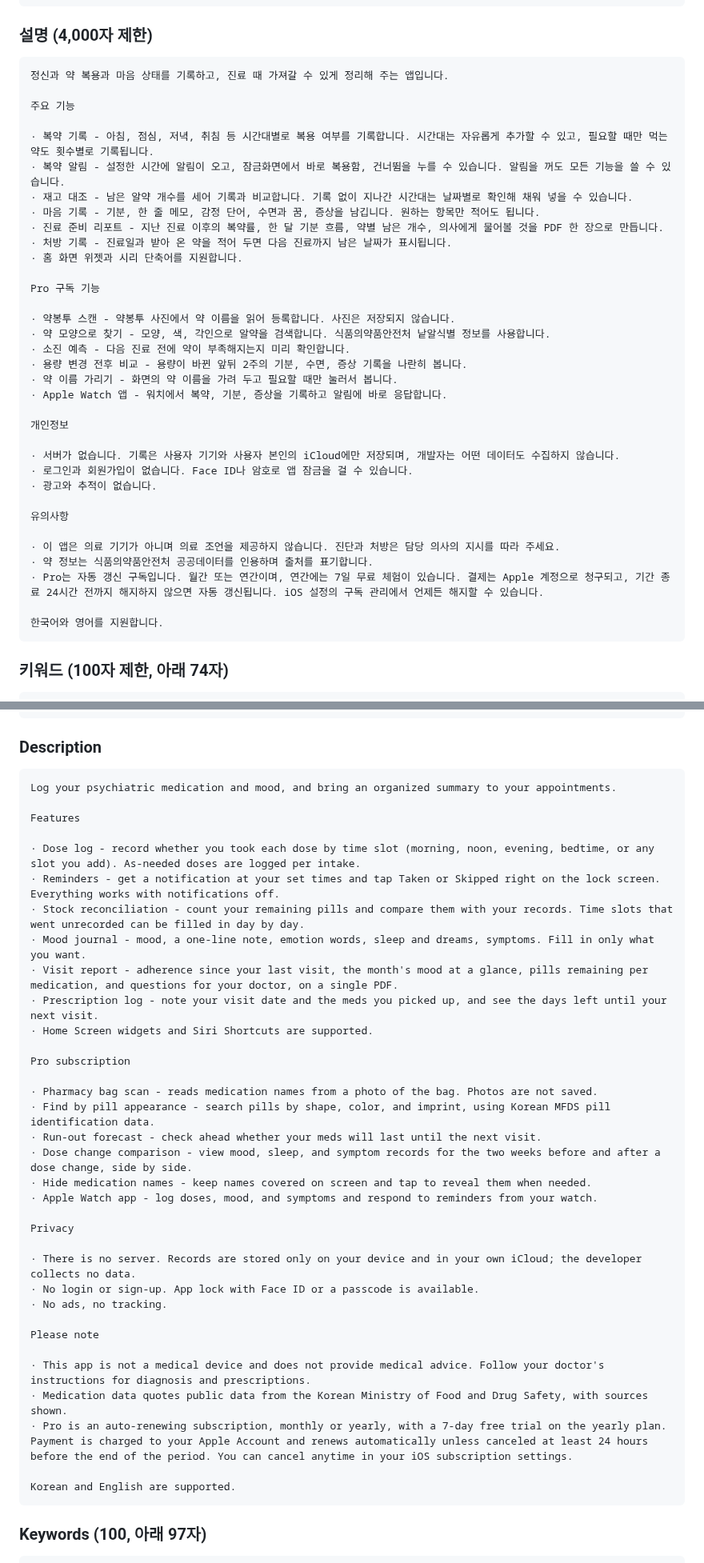
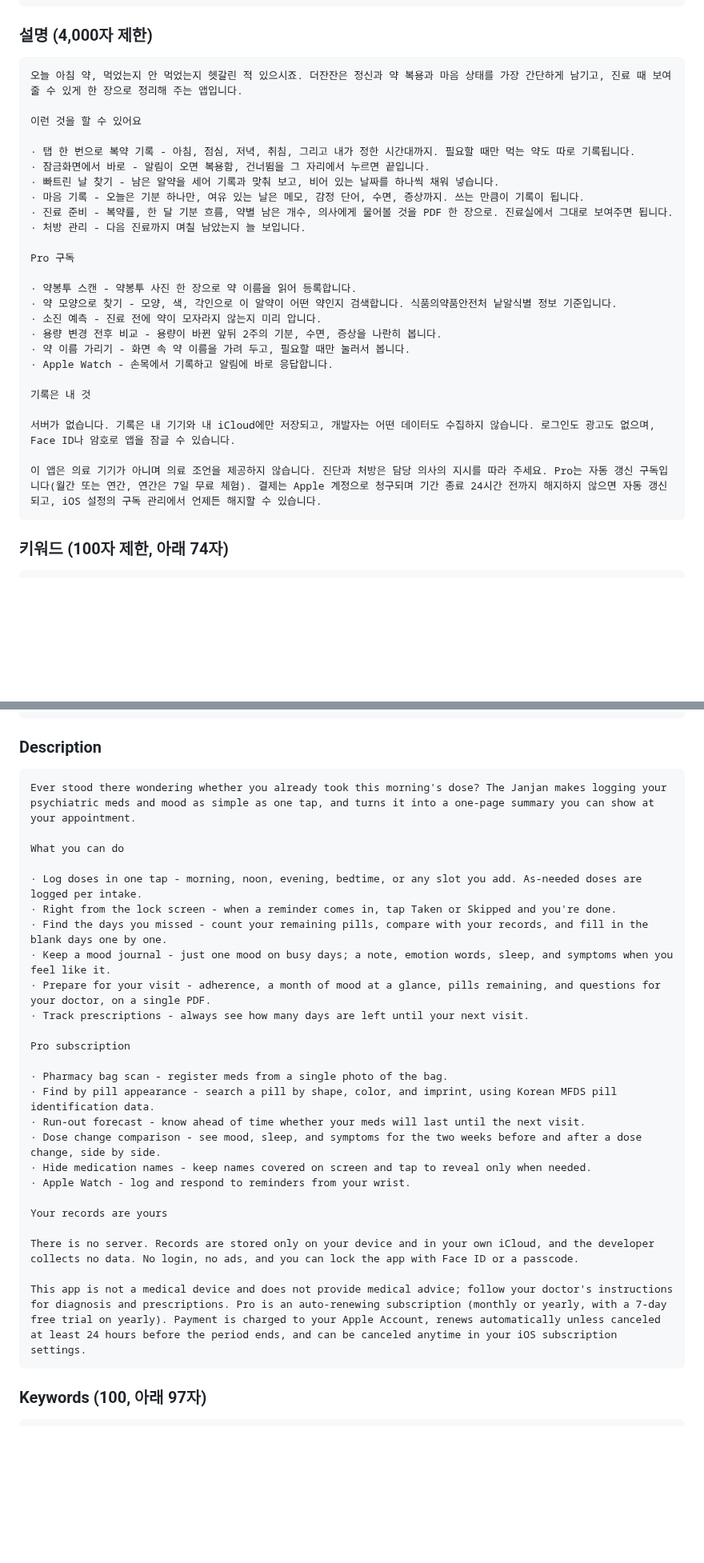
Before and after one commit to slzlrns-byte/medi, a Markdown page: docs/store-listing.md, 2 parts joined by grey strips. Shown at 80% size. Rendered like a GitHub page; blank space fills up the shorter version.

Commit message:
스토어 설명을 조인다 - 쓸모가 먼저 보이게, 군더더기는 빼고
Co-Authored-By: Claude Fable 5 <noreply@anthropic.com>
Claude-Session: https://claude.ai/code/session_01CnbxnRCi71avCw1n4uPnez

````diff
--- a/docs/store-listing.md
+++ b/docs/store-listing.md
@@ -25,40 +25,31 @@
 
 ### 설명 (4,000자 제한)
 ```
-정신과 약 복용과 마음 상태를 기록하고, 진료 때 가져갈 수 있게 정리해 주는 앱입니다.
+오늘 아침 약, 먹었는지 안 먹었는지 헷갈린 적 있으시죠. 더잔잔은 정신과 약 복용과 마음 상태를 가장 간단하게 남기고, 진료 때 보여줄 수 있게 한 장으로 정리해 주는 앱입니다.
 
-주요 기능
+이런 것을 할 수 있어요
 
-· 복약 기록 - 아침, 점심, 저녁, 취침 등 시간대별로 복용 여부를 기록합니다. 시간대는 자유롭게 추가할 수 있고, 필요할 때만 먹는 약도 횟수별로 기록됩니다.
-· 복약 알림 - 설정한 시간에 알림이 오고, 잠금화면에서 바로 복용함, 건너뜀을 누를 수 있습니다. 알림을 꺼도 모든 기능을 쓸 수 있습니다.
-· 재고 대조 - 남은 알약 개수를 세어 기록과 비교합니다. 기록 없이 지나간 시간대는 날짜별로 확인해 채워 넣을 수 있습니다.
-· 마음 기록 - 기분, 한 줄 메모, 감정 단어, 수면과 꿈, 증상을 남깁니다. 원하는 항목만 적어도 됩니다.
-· 진료 준비 리포트 - 지난 진료 이후의 복약률, 한 달 기분 흐름, 약별 남은 개수, 의사에게 물어볼 것을 PDF 한 장으로 만듭니다.
-· 처방 기록 - 진료일과 받아 온 약을 적어 두면 다음 진료까지 남은 날짜가 표시됩니다.
-· 홈 화면 위젯과 시리 단축어를 지원합니다.
+· 탭 한 번으로 복약 기록 - 아침, 점심, 저녁, 취침, 그리고 내가 정한 시간대까지. 필요할 때만 먹는 약도 따로 기록됩니다.
+· 잠금화면에서 바로 - 알림이 오면 복용함, 건너뜀을 그 자리에서 누르면 끝입니다.
+· 빠트린 날 찾기 - 남은 알약을 세어 기록과 맞춰 보고, 비어 있는 날짜를 하나씩 채워 넣습니다.
+· 마음 기록 - 오늘은 기분 하나만, 여유 있는 날은 메모, 감정 단어, 수면, 증상까지. 쓰는 만큼이 기록이 됩니다.
+· 진료 준비 - 복약률, 한 달 기분 흐름, 약별 남은 개수, 의사에게 물어볼 것을 PDF 한 장으로. 진료실에서 그대로 보여주면 됩니다.
+· 처방 관리 - 다음 진료까지 며칠 남았는지 늘 보입니다.
 
-Pro 구독 기능
+Pro 구독
 
-· 약봉투 스캔 - 약봉투 사진에서 약 이름을 읽어 등록합니다. 사진은 저장되지 않습니다.
-· 약 모양으로 찾기 - 모양, 색, 각인으로 알약을 검색합니다. 식품의약품안전처 낱알식별 정보를 사용합니다.
-· 소진 예측 - 다음 진료 전에 약이 부족해지는지 미리 확인합니다.
-· 용량 변경 전후 비교 - 용량이 바뀐 앞뒤 2주의 기분, 수면, 증상 기록을 나란히 봅니다.
-· 약 이름 가리기 - 화면의 약 이름을 가려 두고 필요할 때만 눌러서 봅니다.
-· Apple Watch 앱 - 워치에서 복약, 기분, 증상을 기록하고 알림에 바로 응답합니다.
+· 약봉투 스캔 - 약봉투 사진 한 장으로 약 이름을 읽어 등록합니다.
+· 약 모양으로 찾기 - 모양, 색, 각인으로 이 알약이 어떤 약인지 검색합니다. 식품의약품안전처 낱알식별 정보 기준입니다.
+· 소진 예측 - 진료 전에 약이 모자라지 않는지 미리 압니다.
+· 용량 변경 전후 비교 - 용량이 바뀐 앞뒤 2주의 기분, 수면, 증상을 나란히 봅니다.
+· 약 이름 가리기 - 화면 속 약 이름을 가려 두고, 필요할 때만 눌러서 봅니다.
+· Apple Watch - 손목에서 기록하고 알림에 바로 응답합니다.
 
-개인정보
+기록은 내 것
 
-· 서버가 없습니다. 기록은 사용자 기기와 사용자 본인의 iCloud에만 저장되며, 개발자는 어떤 데이터도 수집하지 않습니다.
-· 로그인과 회원가입이 없습니다. Face ID나 암호로 앱 잠금을 걸 수 있습니다.
-· 광고와 추적이 없습니다.
+서버가 없습니다. 기록은 내 기기와 내 iCloud에만 저장되고, 개발자는 어떤 데이터도 수집하지 않습니다. 로그인도 광고도 없으며, Face ID나 암호로 앱을 잠글 수 있습니다.
 
-유의사항
-
-· 이 앱은 의료 기기가 아니며 의료 조언을 제공하지 않습니다. 진단과 처방은 담당 의사의 지시를 따라 주세요.
-· 약 정보는 식품의약품안전처 공공데이터를 인용하며 출처를 표기합니다.
-· Pro는 자동 갱신 구독입니다. 월간 또는 연간이며, 연간에는 7일 무료 체험이 있습니다. 결제는 Apple 계정으로 청구되고, 기간 종료 24시간 전까지 해지하지 않으면 자동 갱신됩니다. iOS 설정의 구독 관리에서 언제든 해지할 수 있습니다.
-
-한국어와 영어를 지원합니다.
+이 앱은 의료 기기가 아니며 의료 조언을 제공하지 않습니다. 진단과 처방은 담당 의사의 지시를 따라 주세요. Pro는 자동 갱신 구독입니다(월간 또는 연간, 연간은 7일 무료 체험). 결제는 Apple 계정으로 청구되며 기간 종료 24시간 전까지 해지하지 않으면 자동 갱신되고, iOS 설정의 구독 관리에서 언제든 해지할 수 있습니다.
 ```
 
 ### 키워드 (100자 제한, 아래 74자)
@@ -94,40 +85,31 @@ Track your psychiatric meds and mood, and bring a one-page summary to your next
 
 ### Description
 ```
-Log your psychiatric medication and mood, and bring an organized summary to your appointments.
+Ever stood there wondering whether you already took this morning's dose? The Janjan makes logging your psychiatric meds and mood as simple as one tap, and turns it into a one-page summary you can show at your appointment.
 
-Features
+What you can do
 
-· Dose log - record whether you took each dose by time slot (morning, noon, evening, bedtime, or any slot you add). As-needed doses are logged per intake.
-· Reminders - get a notification at your set times and tap Taken or Skipped right on the lock screen. Everything works with notifications off.
-· Stock reconciliation - count your remaining pills and compare them with your records. Time slots that went unrecorded can be filled in day by day.
-· Mood journal - mood, a one-line note, emotion words, sleep and dreams, symptoms. Fill in only what you want.
-· Visit report - adherence since your last visit, the month's mood at a glance, pills remaining per medication, and questions for your doctor, on a single PDF.
-· Prescription log - note your visit date and the meds you picked up, and see the days left until your next visit.
-· Home Screen widgets and Siri Shortcuts are supported.
+· Log doses in one tap - morning, noon, evening, bedtime, or any slot you add. As-needed doses are logged per intake.
+· Right from the lock screen - when a reminder comes in, tap Taken or Skipped and you're done.
+· Find the days you missed - count your remaining pills, compare with your records, and fill in the blank days one by one.
+· Keep a mood journal - just one mood on busy days; a note, emotion words, sleep, and symptoms when you feel like it.
+· Prepare for your visit - adherence, a month of mood at a glance, pills remaining, and questions for your doctor, on a single PDF.
+· Track prescriptions - always see how many days are left until your next visit.
 
 Pro subscription
 
-· Pharmacy bag scan - reads medication names from a photo of the bag. Photos are not saved.
-· Find by pill appearance - search pills by shape, color, and imprint, using Korean MFDS pill identification data.
-· Run-out forecast - check ahead whether your meds will last until the next visit.
-· Dose change comparison - view mood, sleep, and symptom records for the two weeks before and after a dose change, side by side.
-· Hide medication names - keep names covered on screen and tap to reveal them when needed.
-· Apple Watch app - log doses, mood, and symptoms and respond to reminders from your watch.
+· Pharmacy bag scan - register meds from a single photo of the bag.
+· Find by pill appearance - search a pill by shape, color, and imprint, using Korean MFDS pill identification data.
+· Run-out forecast - know ahead of time whether your meds will last until the next visit.
+· Dose change comparison - see mood, sleep, and symptoms for the two weeks before and after a dose change, side by side.
+· Hide medication names - keep names covered on screen and tap to reveal only when needed.
+· Apple Watch - log and respond to reminders from your wrist.
 
-Privacy
+Your records are yours
 
-· There is no server. Records are stored only on your device and in your own iCloud; the developer collects no data.
-· No login or sign-up. App lock with Face ID or a passcode is available.
-· No ads, no tracking.
+There is no server. Records are stored only on your device and in your own iCloud, and the developer collects no data. No login, no ads, and you can lock the app with Face ID or a passcode.
 
-Please note
-
-· This app is not a medical device and does not provide medical advice. Follow your doctor's instructions for diagnosis and prescriptions.
-· Medication data quotes public data from the Korean Ministry of Food and Drug Safety, with sources shown.
-· Pro is an auto-renewing subscription, monthly or yearly, with a 7-day free trial on the yearly plan. Payment is charged to your Apple Account and renews automatically unless canceled at least 24 hours before the end of the period. You can cancel anytime in your iOS subscription settings.
-
-Korean and English are supported.
+This app is not a medical device and does not provide medical advice; follow your doctor's instructions for diagnosis and prescriptions. Pro is an auto-renewing subscription (monthly or yearly, with a 7-day free trial on yearly). Payment is charged to your Apple Account, renews automatically unless canceled at least 24 hours before the period ends, and can be canceled anytime in your iOS subscription settings.
 ```
 
 ### Keywords (100, 아래 97자)
````
